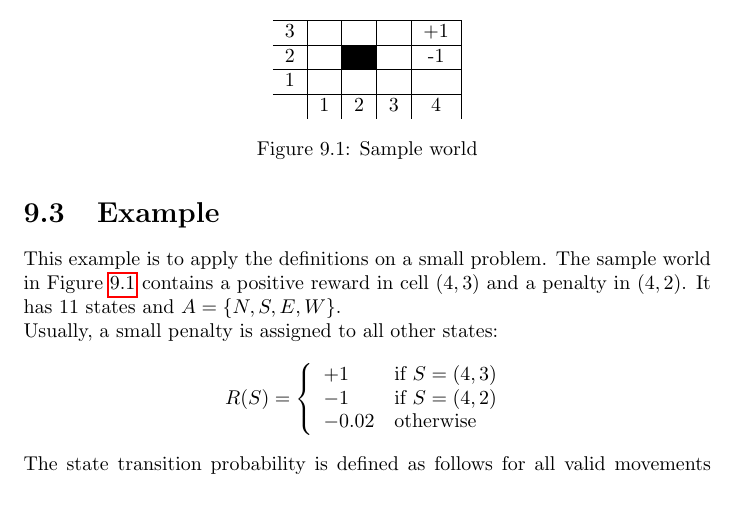
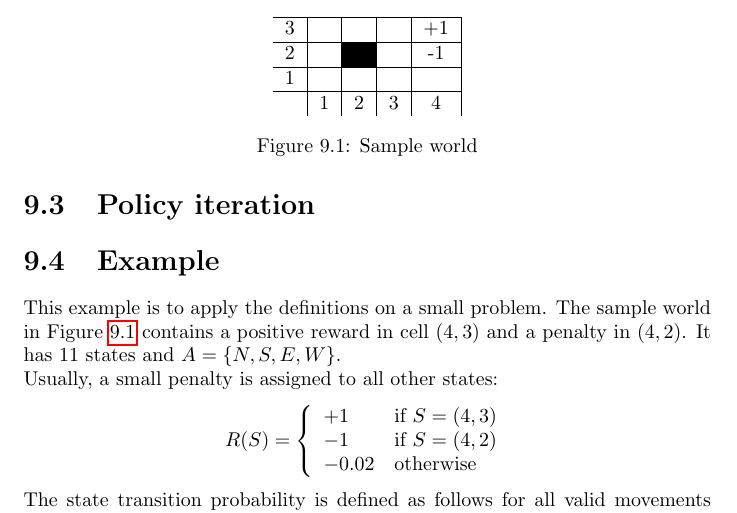
Before and after one commit to karimif/ai_notes, a LaTeX thesis (notes.tex): part of page 36 of 38, cut so that both start at the same text. Compiled offline with pdfLaTeX.

Commit message:
New policy iteration stub

```diff
--- a/notes.tex
+++ b/notes.tex
@@ -1390,6 +1390,9 @@ One way to get $\pi^{*}$ is to compute $V^{*}$ and to plug it into the definitio
 \end{algorithmic}
 \end{algorithm}
 
+\section{Policy iteration}
+
+
 \section{Example}
 This example is to apply the definitions on a small problem. The sample world in Figure~\ref{ref:sampleworld} contains a positive reward in cell $(4, 3)$ and a penalty in $(4, 2)$. It has 11 states and $A = \{N, S, E, W\}$.
 \begin{figure}[h!]
```
